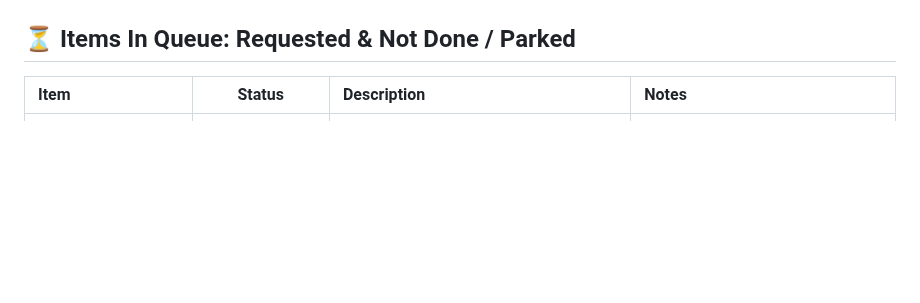
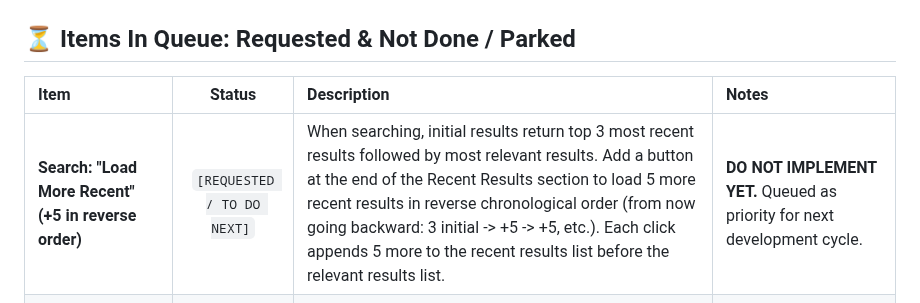
Before and after one commit to MosheRosensweig/yutorah_player, a Markdown page: CURRENTLY_WORKING_ON.md, the part around the change. Drawn GitHub-style; blank space fills up the shorter version.

```diff
--- a/CURRENTLY_WORKING_ON.md
+++ b/CURRENTLY_WORKING_ON.md
@@ -586,6 +586,7 @@ Per-user instruction: dev only (no prod), one feature at a time — quick review
 
 | Item | Status | Description | Notes |
 | :--- | :---: | :--- | :--- |
+| **Search: "Load More Recent" (+5 in reverse order)** | `[REQUESTED / TO DO NEXT]` | When searching, initial results return top 3 most recent results followed by most relevant results. Add a button at the end of the Recent Results section to load 5 more recent results in reverse chronological order (from now going backward: 3 initial -> +5 -> +5, etc.). Each click appends 5 more to the recent results list before the relevant results list. | **DO NOT IMPLEMENT YET.** Queued as priority for next development cycle. |
 | **Live Google OAuth Credentials** | `[REQUESTED / NOT DONE]` | Add `GOOGLE_CLIENT_ID` and `GOOGLE_CLIENT_SECRET` via `wrangler secret put` | Waiting on credentials from owner to live-test Google login on dev. |
 | **Clock Icon Selection** | `[PARKED]` | Choose preferred clock hand design among 5 options in Settings | User to select preferred SVG clock hand style. |
 | **Production Deployment** | `[PARKED]` | Promote `feat/auth-d1` branch & D1 binding to production | STRICT RULE: Awaiting explicit approval from user before touching production. |
```
Also changed, not shown: ROADMAP.md (+13 -4 lines).
